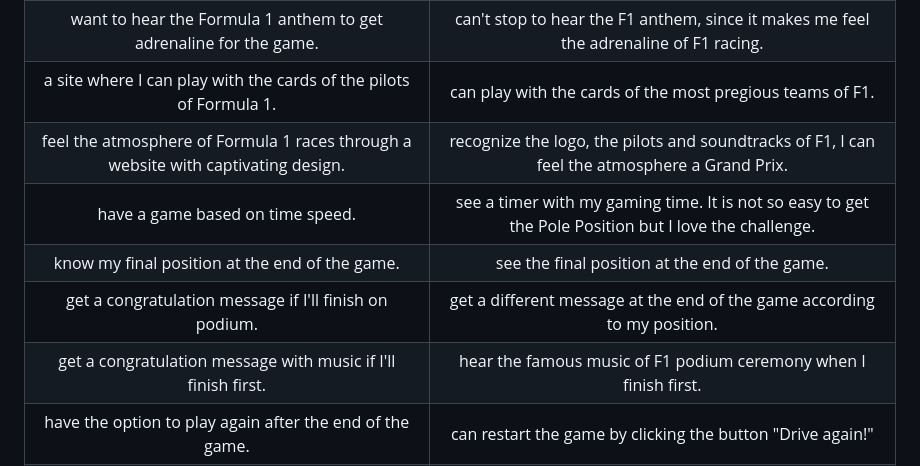
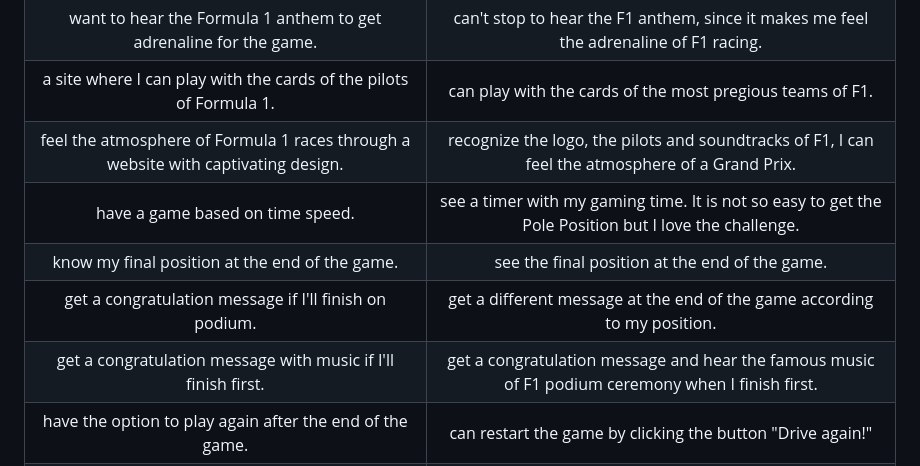
Before and after one commit to aedoardo1990/2nd_Project, a Markdown page: README.md, the part around the change. GitHub-like rendering.

Commit message:
adjust type in readme

```diff
--- a/README.md
+++ b/README.md
@@ -321,11 +321,11 @@ My mentor, my family and friends checked the site and helped to identify bugs an
 | access a website that it is easy to navigate and with some interactive features.| navigate easily the site and find some nice interactive features such as the sountracks and the flipping cards. |
 | want to hear the Formula 1 anthem to get adrenaline for the game.| can't stop to hear the F1 anthem, since it makes me feel the adrenaline of F1 racing.|
 | a site where I can play with the cards of the pilots of Formula 1. | can play with the cards of the most pregious teams of F1. |
-| feel the atmosphere of Formula 1 races through a website with captivating design. | recognize the logo, the pilots and soundtracks of F1, I can feel the atmosphere a Grand Prix. |
+| feel the atmosphere of Formula 1 races through a website with captivating design. | recognize the logo, the pilots and soundtracks of F1, I can feel the atmosphere of a Grand Prix. |
 | have a game based on time speed. | see a timer with my gaming time. It is not so easy to get the Pole Position but I love the challenge. |
 | know my final position at the end of the game. | see the final position at the end of the game. |
 | get a congratulation message if I'll finish on podium.| get a different message at the end of the game according to my position. |
-| get a congratulation message with music if I'll finish first. | hear the famous music of F1 podium ceremony when I finish first. |
+| get a congratulation message with music if I'll finish first. | get a congratulation message and hear the famous music of F1 podium ceremony when I finish first. |
 | have the option to play again after the end of the game.| can restart the game by clicking the button "Drive again!" |
 | keep updated about new features of the site by accessing the social media links. | can check on the social media pages whenever there are new features for the game. |
 
```
